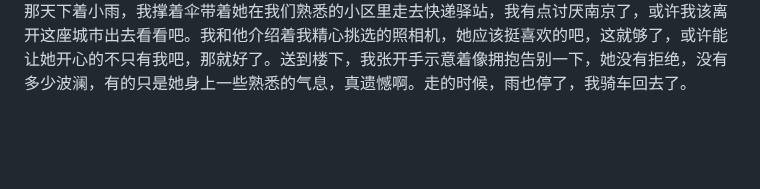
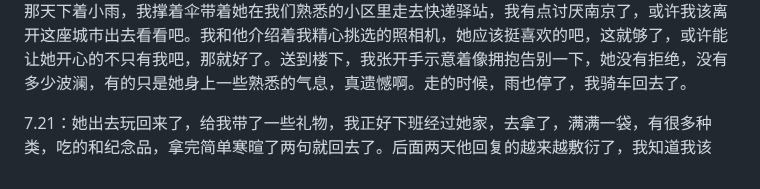
Before and after one commit to Gsheen76/My-Obsidian, a Markdown page: 笔记/日记/恋爱日记.md, the part around the change. Drawn GitHub-style; blank space fills up the shorter version.

Commit message:
vault backup: 2026-08-20 11:50:13

```diff
--- a/笔记/日记/恋爱日记.md
+++ b/笔记/日记/恋爱日记.md
@@ -446,3 +446,5 @@ migrated: 2026-08-05
 6.23：差不多分手一个月了，这一段时间我们还是每天保持高频的聊天，我没办法不找她，身体的习惯让我打开手机的第一件事就是点开微信，但又不敢说太多，怕她嫌烦。这一天是我们分手后的第一次见面，约着去的万象天地，一家日料，到了早了些，点还没开门，在门口坐了一会，果然我们变得生疏了很多，我也不敢靠她太近，进去就坐的时候犹豫了一下，还是做到她旁边了，我们以前一贯如此，现在却变得需要斟酌几番。那家挺好吃的，我只记得会赠送两杯咸芝士奶盖的绿茶吧，大概是这个基底，她很爱喝咸芝士奶盖，于是帮她要了很多杯，额外加芝士的，店员也很热心，每次续杯都快溢满出来，确实咸咸的很好喝。我们确实也聊的挺开心的，但终归有层隔阂，我知道我们真的好像渐行渐远了。吃完饭商量着去哪玩玩，我说去玩一次密室吧，之前我们只去过一次密室，还是个小密室挺可惜的。后来去了，主要是一个关于侦探的故事，记不太清了，还是挺有意思的。虽说是无恐的，昏暗的氛围也还是略有些吓人的，她也只是抓住我的手臂，当我企图握住她的手，我真的感觉到无力，我们真的好像是两个世界的人了。密室内容挺多的，我们玩了很久，后续也没人玩，我们其实超时了许久，大概在里面呆了两个小时吧，我真不希望结束。随后，坐地铁返程，我们都各自玩着手机，在新街口站换乘分开了，我害怕就是最后一次见面了，说了再见想回头再看她一眼，已经淹没在人海。
 
 7.12：我们聊天的频率渐渐下降了，没办法，我必须学会面对事实。准备了一个生日礼物送给她，也当是告别礼物了，我之前答应给她送一个照相机的，一直没有做到，是时候实现诺言了，正好她要出去玩，便提前几天带给她。下午，我骑电瓶车去找他，东西还挺多的，她下楼之后正好要去退快递，那天下着小雨，我撑着伞带着她在我们熟悉的小区里走去快递驿站，我有点讨厌南京了，或许我该离开这座城市出去看看吧。我和他介绍着我精心挑选的照相机，她应该挺喜欢的吧，这就够了，或许能让她开心的不只有我吧，那就好了。送到楼下，我张开手示意着像拥抱告别一下，她没有拒绝，没有多少波澜，有的只是她身上一些熟悉的气息，真遗憾啊。走的时候，雨也停了，我骑车回去了。
+
+7.21：她出去玩回来了，给我带了一些礼物，我正好下班经过她家，去拿了，满满一袋，有很多种类，吃的和纪念品，拿完简单寒暄了两句就回去了。后面两天他回复的越来越敷衍了，我知道我该
```
